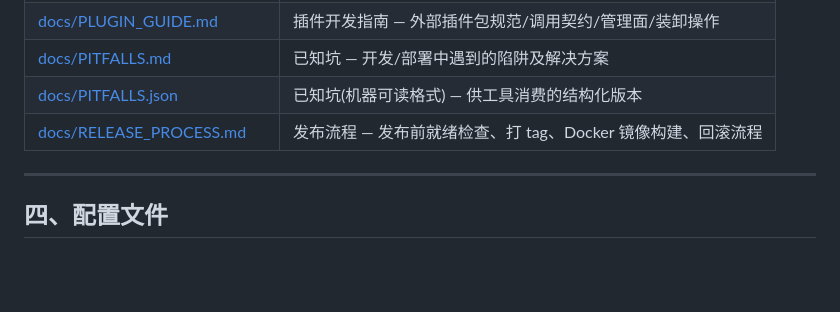
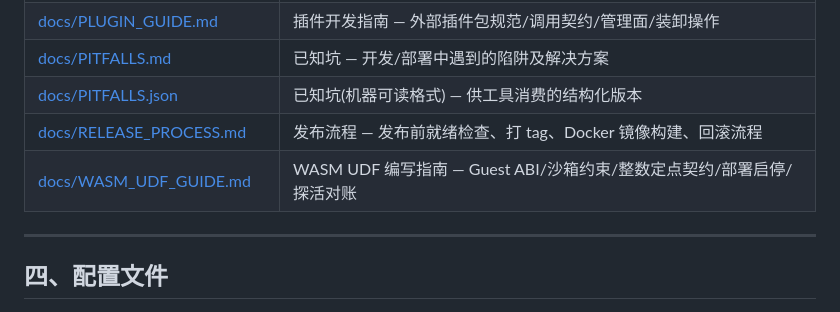
Before and after one commit to evorule/evorule-server, a Markdown page: DOCS_INDEX.md, the part around the change. GitHub-like rendering; blank space fills up the shorter version.

```diff
--- a/DOCS_INDEX.md
+++ b/DOCS_INDEX.md
@@ -54,6 +54,7 @@
 | [docs/PITFALLS.md](docs/PITFALLS.md) | 已知坑 — 开发/部署中遇到的陷阱及解决方案 |
 | [docs/PITFALLS.json](docs/PITFALLS.json) | 已知坑(机器可读格式) — 供工具消费的结构化版本 |
 | [docs/RELEASE_PROCESS.md](docs/RELEASE_PROCESS.md) | 发布流程 — 发布前就绪检查、打 tag、Docker 镜像构建、回滚流程 |
+| [docs/WASM_UDF_GUIDE.md](docs/WASM_UDF_GUIDE.md) | WASM UDF 编写指南 — Guest ABI/沙箱约束/整数定点契约/部署启停/探活对账 |
 
 ---
 
```
Also changed, not shown: docs/WASM_UDF_GUIDE.md (added, +234 -0 lines).
